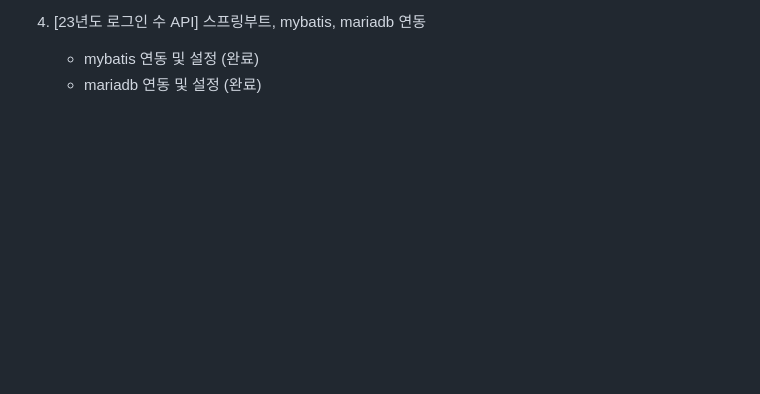
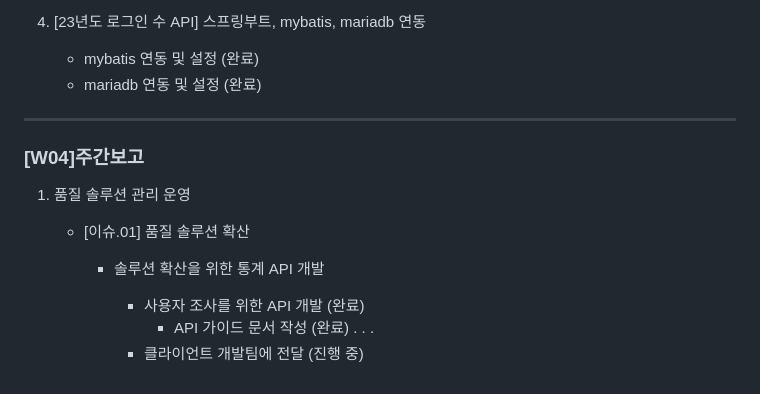
Before and after one commit to LeeGwnagdeuk/comento, a Markdown page: README.md, the part around the change. Rendered like a GitHub page; blank space fills up the shorter version.

```diff
--- a/README.md
+++ b/README.md
@@ -95,3 +95,19 @@
 6.	[23년도 로그인 수 API] 스프링부트, mybatis, mariadb 연동
 	+ mybatis 연동 및 설정 (완료)
      + mariadb 연동 및 설정 (완료)
+
+
+***
+### [W04]주간보고
+
+1.	품질 솔루션 관리 운영
+     +	[이슈.01] 품질 솔루션 확산
+
+         +	솔루션 확산을 위한 통계 API 개발
+
+              +	사용자 조사를 위한 API 개발 (완료)
+                   +	API 가이드 문서 작성 (완료)
+                   	.
+                   	.
+                   	.
+              +	클라이언트 개발팀에 전달 (진행 중)
```
